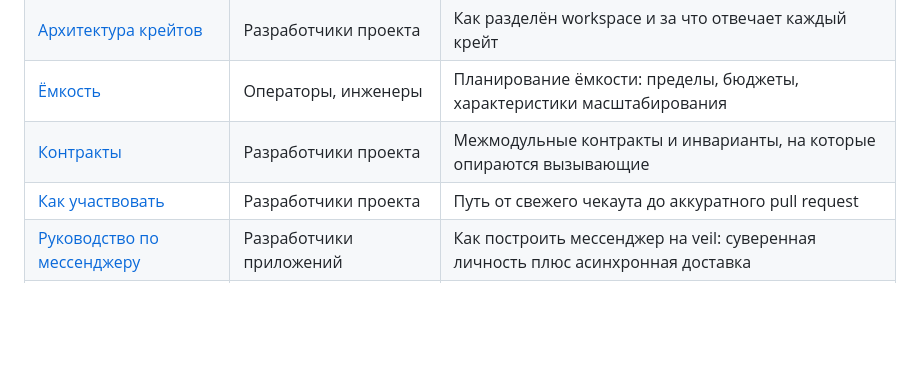
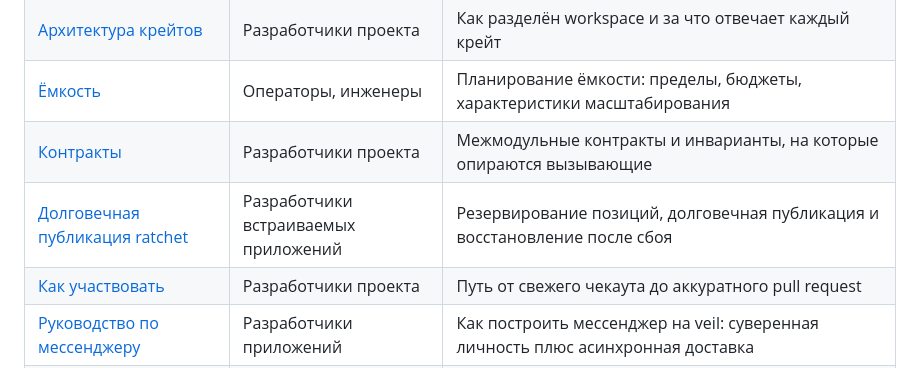
Before and after one commit to veilnetwork/veil, a Markdown page: docs/ru/index.md, the part around the change. GitHub-like rendering; blank space fills up the shorter version.

Commit message:
docs: index and translate ratchet publication contract

```diff
--- a/docs/ru/index.md
+++ b/docs/ru/index.md
@@ -32,6 +32,7 @@ Veil — децентрализованная гибридная сеть с о
 | [Архитектура крейтов](CRATE_ARCHITECTURE.md) | Разработчики проекта | Как разделён workspace и за что отвечает каждый крейт |
 | [Ёмкость](CAPACITY.md) | Операторы, инженеры | Планирование ёмкости: пределы, бюджеты, характеристики масштабирования |
 | [Контракты](CONTRACTS.md) | Разработчики проекта | Межмодульные контракты и инварианты, на которые опираются вызывающие |
+| [Долговечная публикация ratchet](ratchet-host-publication.md) | Разработчики встраиваемых приложений | Резервирование позиций, долговечная публикация и восстановление после сбоя |
 | [Как участвовать](CONTRIBUTING.md) | Разработчики проекта | Путь от свежего чекаута до аккуратного pull request |
 | [Руководство по мессенджеру](messenger-dev.md) | Разработчики приложений | Как построить мессенджер на veil: суверенная личность плюс асинхронная доставка |
 | [Адаптивное переключение маршрутов](adaptive-failover.md) | Операторы, инженеры | Как мёртвый путь оценивается и перестраивается автоматически |
```
Also changed, not shown: docs/en/index.md (+1 -0 lines), docs/ru/ratchet-host-publication.md (added, +55 -0 lines).
